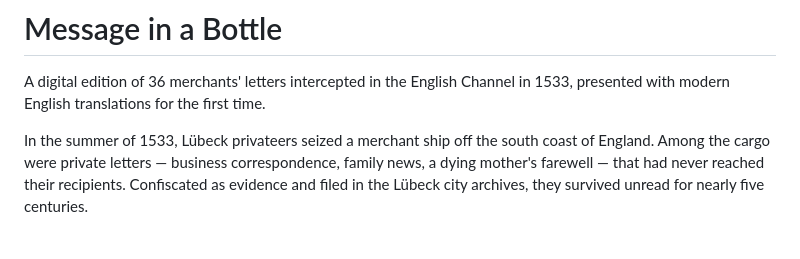
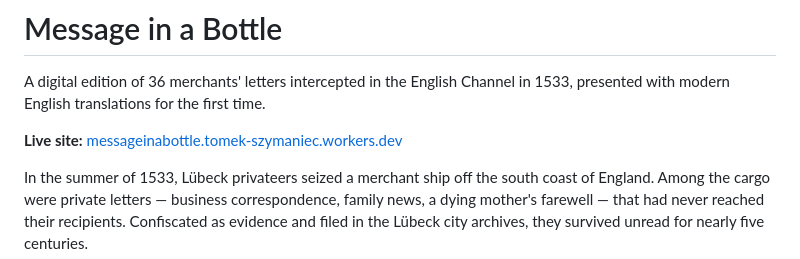
Before and after one commit to tomekhotdog/MessageInABottle, a Markdown page: README.md, the part around the change. Drawn GitHub-style; blank space fills up the shorter version.

Commit message:
docs: add live site link to README
Co-Authored-By: Claude Opus 4.6 <noreply@anthropic.com>

```diff
--- a/README.md
+++ b/README.md
@@ -1,6 +1,8 @@
 # Message in a Bottle
 
 A digital edition of 36 merchants' letters intercepted in the English Channel in 1533, presented with modern English translations for the first time.
+
+**Live site:** [messageinabottle.tomek-szymaniec.workers.dev](https://messageinabottle.tomek-szymaniec.workers.dev/)
 
 In the summer of 1533, Lübeck privateers seized a merchant ship off the south coast of England. Among the cargo were private letters — business correspondence, family news, a dying mother's farewell — that had never reached their recipients. Confiscated as evidence and filed in the Lübeck city archives, they survived unread for nearly five centuries.
 
```
